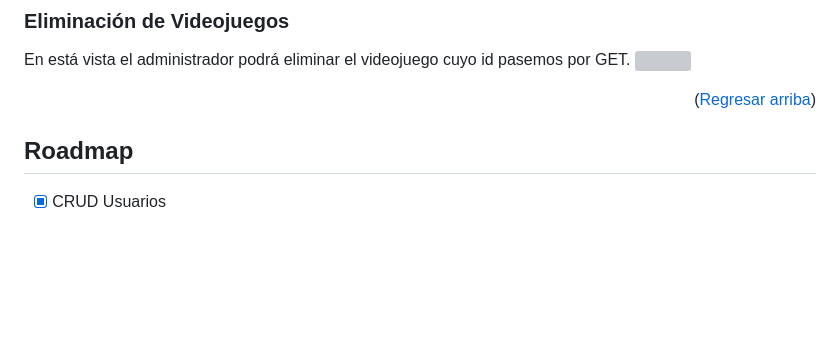
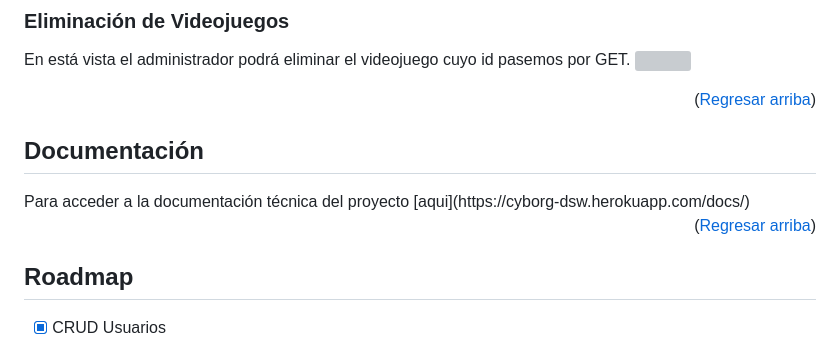
Before and after one commit to Sstark97/Cyborg, a Markdown page: README.md, the part around one of its changes. GitHub-like rendering; blank space fills up the shorter version; grey boxes are pictures that could not be loaded.

```diff
--- a/README.md
+++ b/README.md
@@ -124,6 +125,12 @@ En está vista el administrador podrá eliminar el videojuego cuyo id pasemos po
 
 <p align="right">(<a href="#readme-top">Regresar arriba</a>)</p>
 
+## Documentación
+<p id="docs"></p>
+Para acceder a la documentación técnica del proyecto [aqui](https://cyborg-dsw.herokuapp.com/docs/)
+
+<p align="right">(<a href="#readme-top">Regresar arriba</a>)</p>
+
 <!-- ROADMAP -->
 ## Roadmap
 <p id="roadmap"></p>
```
Also changed, not shown: other parts of README.md (+1 -0 lines).
